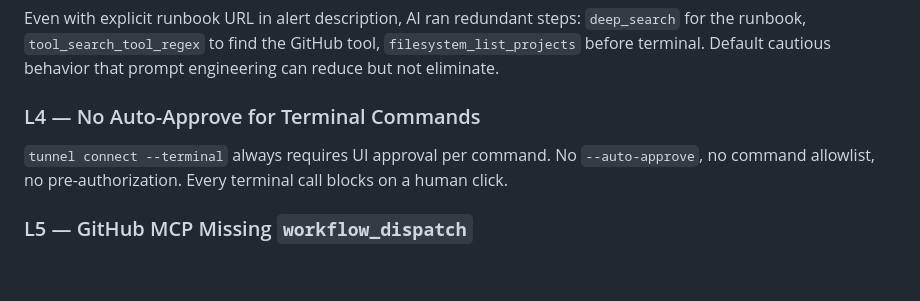
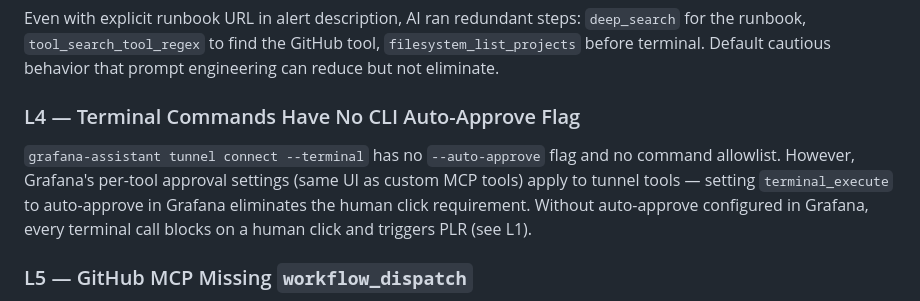
Before and after one commit to nour-sb/sandbox-gitops, a Markdown page: MILESTONES.md, the part around the change. GitHub-like rendering; blank space fills up the shorter version.

Commit message:
fix L4 — tunnel terminal_execute supports auto-approve via Grafana tool settings
Co-Authored-By: Claude Sonnet 4.6 <noreply@anthropic.com>

```diff
--- a/MILESTONES.md
+++ b/MILESTONES.md
@@ -122,8 +122,8 @@ Any tool requiring manual approval triggers "Processing Limit Reached" immediate
 ### L3 — AI Investigates Before Acting (not suppressible)
 Even with explicit runbook URL in alert description, AI ran redundant steps: `deep_search` for the runbook, `tool_search_tool_regex` to find the GitHub tool, `filesystem_list_projects` before terminal. Default cautious behavior that prompt engineering can reduce but not eliminate.
 
-### L4 — No Auto-Approve for Terminal Commands
-`tunnel connect --terminal` always requires UI approval per command. No `--auto-approve`, no command allowlist, no pre-authorization. Every terminal call blocks on a human click.
+### L4 — Terminal Commands Have No CLI Auto-Approve Flag
+`grafana-assistant tunnel connect --terminal` has no `--auto-approve` flag and no command allowlist. However, Grafana's per-tool approval settings (same UI as custom MCP tools) apply to tunnel tools — setting `terminal_execute` to auto-approve in Grafana eliminates the human click requirement. Without auto-approve configured in Grafana, every terminal call blocks on a human click and triggers PLR (see L1).
 
 ### L5 — GitHub MCP Missing `workflow_dispatch`
 Cannot trigger GitHub Actions workflows. Can only read/write files. GitOps rollback works via file push + Argo CD sync; direct workflow trigger does not.
```
